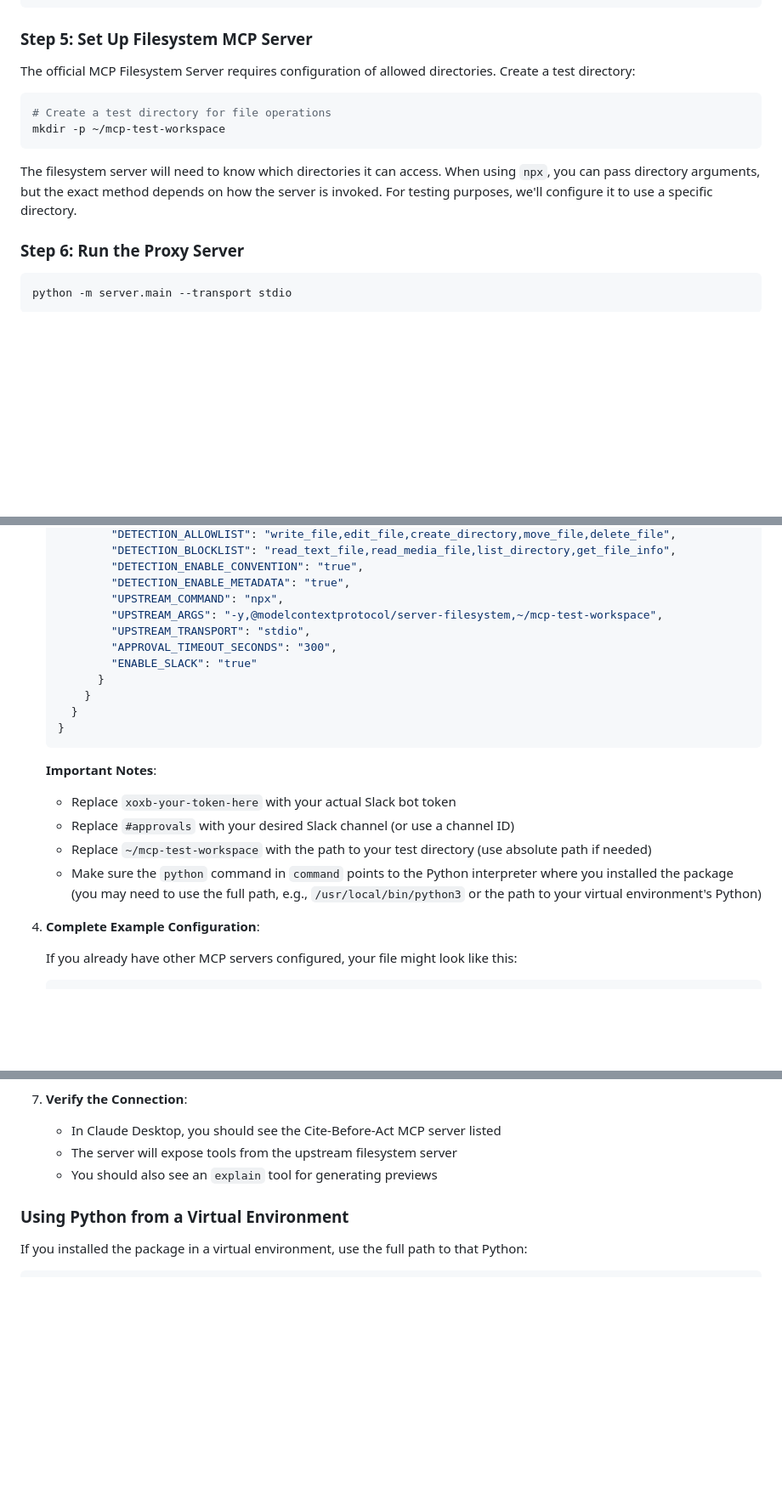
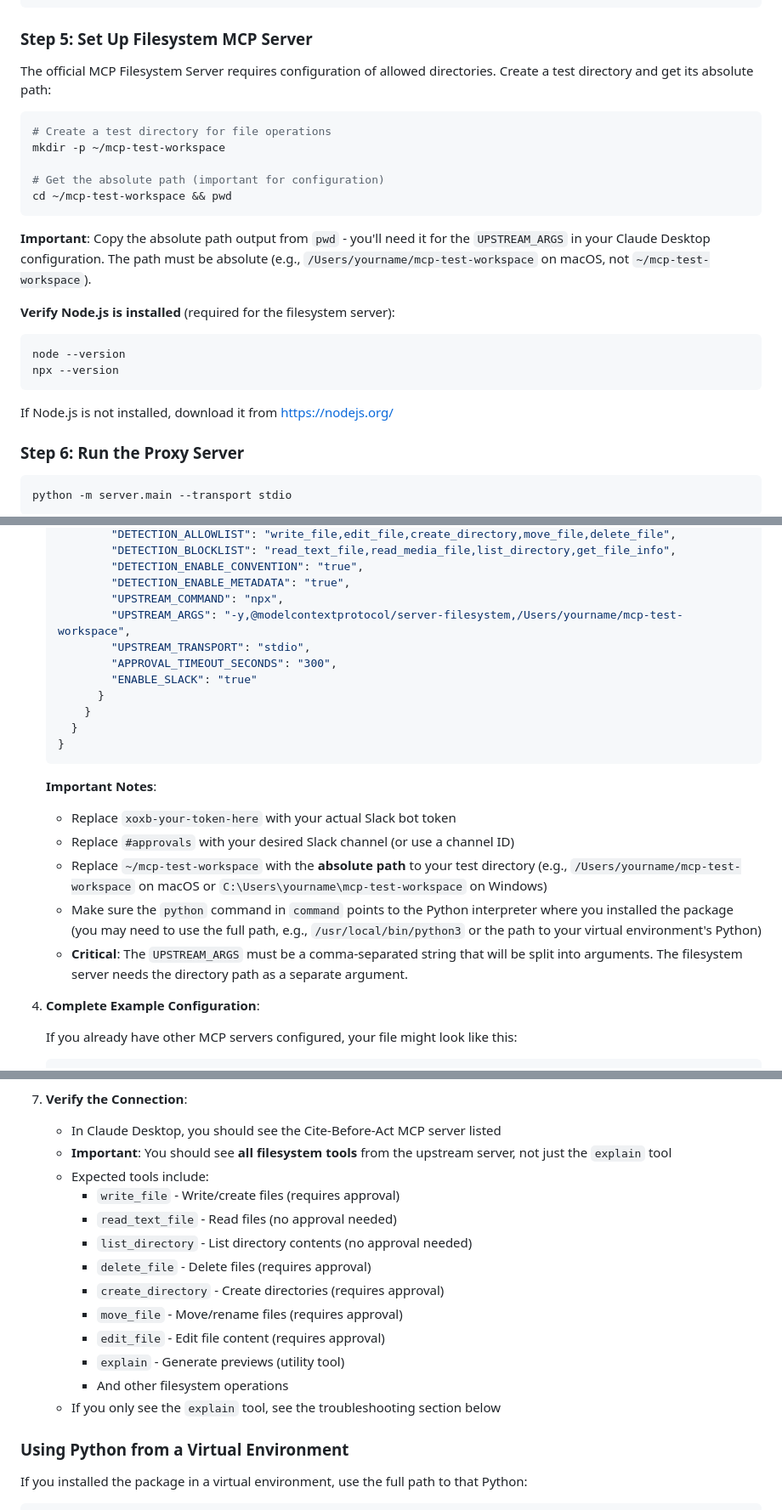
Before and after one commit to bisonbet/Cite-Before-Act-MCP, a Markdown page: README.md, 3 parts joined by grey strips. Shown at 85% size. Rendered like a GitHub page; blank space fills up the shorter version.

````diff
--- a/README.md
+++ b/README.md
@@ -86,14 +86,25 @@ ENABLE_SLACK=true
 
 ### Step 5: Set Up Filesystem MCP Server
 
-The official MCP Filesystem Server requires configuration of allowed directories. Create a test directory:
+The official MCP Filesystem Server requires configuration of allowed directories. Create a test directory and get its absolute path:
 
 ```bash
 # Create a test directory for file operations
 mkdir -p ~/mcp-test-workspace
+
+# Get the absolute path (important for configuration)
+cd ~/mcp-test-workspace && pwd
 ```
 
-The filesystem server will need to know which directories it can access. When using `npx`, you can pass directory arguments, but the exact method depends on how the server is invoked. For testing purposes, we'll configure it to use a specific directory.
+**Important**: Copy the absolute path output from `pwd` - you'll need it for the `UPSTREAM_ARGS` in your Claude Desktop configuration. The path must be absolute (e.g., `/Users/yourname/mcp-test-workspace` on macOS, not `~/mcp-test-workspace`).
+
+**Verify Node.js is installed** (required for the filesystem server):
+```bash
+node --version
+npx --version
+```
+
+If Node.js is not installed, download it from https://nodejs.org/
 
 ### Step 6: Run the Proxy Server
 
@@ -141,7 +152,7 @@ To use Cite-Before-Act MCP with Claude Desktop, you need to add the proxy server
            "DETECTION_ENABLE_CONVENTION": "true",
            "DETECTION_ENABLE_METADATA": "true",
            "UPSTREAM_COMMAND": "npx",
-           "UPSTREAM_ARGS": "-y,@modelcontextprotocol/server-filesystem,~/mcp-test-workspace",
+           "UPSTREAM_ARGS": "-y,@modelcontextprotocol/server-filesystem,/Users/yourname/mcp-test-workspace",
            "UPSTREAM_TRANSPORT": "stdio",
            "APPROVAL_TIMEOUT_SECONDS": "300",
            "ENABLE_SLACK": "true"
@@ -154,8 +165,9 @@ To use Cite-Before-Act MCP with Claude Desktop, you need to add the proxy server
    **Important Notes**:
    - Replace `xoxb-your-token-here` with your actual Slack bot token
    - Replace `#approvals` with your desired Slack channel (or use a channel ID)
-   - Replace `~/mcp-test-workspace` with the path to your test directory (use absolute path if needed)
+   - Replace `~/mcp-test-workspace` with the **absolute path** to your test directory (e.g., `/Users/yourname/mcp-test-workspace` on macOS or `C:\Users\yourname\mcp-test-workspace` on Windows)
    - Make sure the `python` command in `command` points to the Python interpreter where you installed the package (you may need to use the full path, e.g., `/usr/local/bin/python3` or the path to your virtual environment's Python)
+   - **Critical**: The `UPSTREAM_ARGS` must be a comma-separated string that will be split into arguments. The filesystem server needs the directory path as a separate argument.
 
 4. **Complete Example Configuration**:
 
@@ -205,8 +217,18 @@ To use Cite-Before-Act MCP with Claude Desktop, you need to add the proxy server
 
 7. **Verify the Connection**:
    - In Claude Desktop, you should see the Cite-Before-Act MCP server listed
-   - The server will expose tools from the upstream filesystem server
-   - You should also see an `explain` tool for generating previews
+   - **Important**: You should see **all filesystem tools** from the upstream server, not just the `explain` tool
+   - Expected tools include:
+     - `write_file` - Write/create files (requires approval)
+     - `read_text_file` - Read files (no approval needed)
+     - `list_directory` - List directory contents (no approval needed)
+     - `delete_file` - Delete files (requires approval)
+     - `create_directory` - Create directories (requires approval)
+     - `move_file` - Move/rename files (requires approval)
+     - `edit_file` - Edit file content (requires approval)
+     - `explain` - Generate previews (utility tool)
+     - And other filesystem operations
+   - If you only see the `explain` tool, see the troubleshooting section below
 
 ### Using Python from a Virtual Environment
 
````
Also changed, not shown: other parts of README.md (+59 -1 lines).
